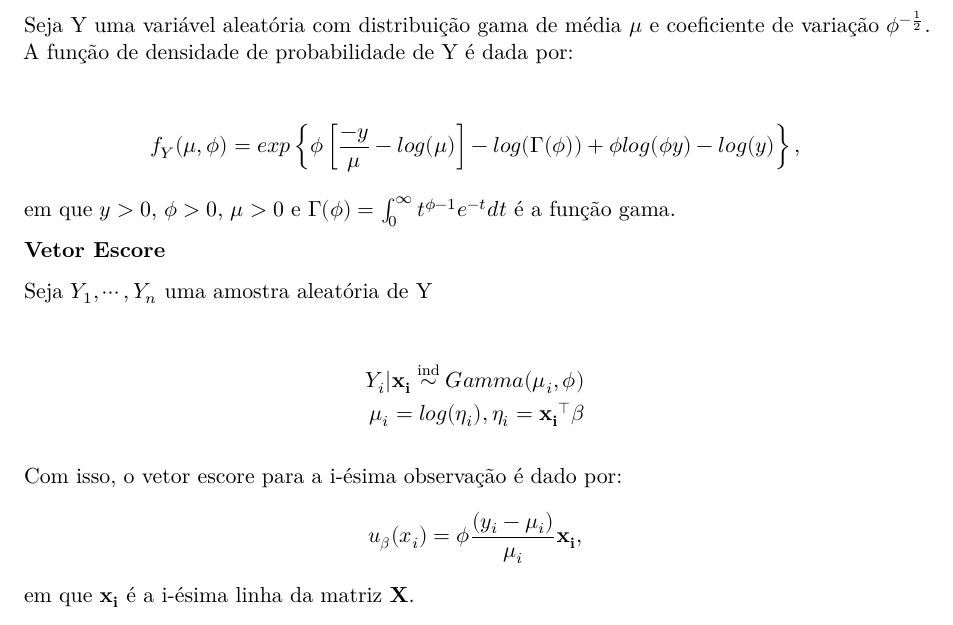
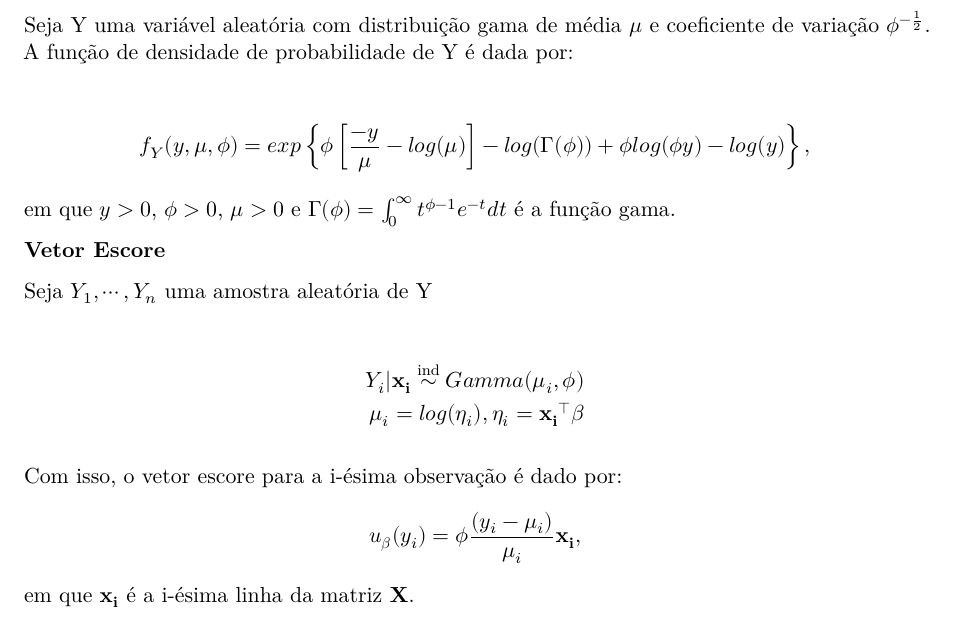
Before and after one commit to Jaqueline-LS/2-USP-2026.2-ESTATISTICAAVANCADA, a Quarto document (lista4_inf_robusta.qmd): part of page 2 of 4, cut so that both start at the same text. Rendered offline with R 4.5, knitr and Pandoc in place of Quarto, then LaTeX, with nearby package versions; some code elsewhere in the file could not run offline.

Commit message:
Olian's suggestion

```diff
--- a/lista4_inf_robusta.qmd
+++ b/lista4_inf_robusta.qmd
@@ -66,7 +66,7 @@ MDPDE em comparação ao EMV sob diferentes cenários de contaminação e valore
 Seja Y uma variável aleatória com distribuição gama de média $\mu$ e coeficiente de variação $\phi^{-\frac{1}{2}}$. A função de densidade de probabilidade de Y é dada por:
 
 \begin{align*}
-f_Y(\mu,\phi) = exp\left\{ \phi \left[ \frac{-y}{\mu} - log(\mu) \right] - log(\Gamma(\phi)) + \phi log(\phi y) - log(y) \right\},
+f_Y(y,\mu,\phi) = exp\left\{ \phi \left[ \frac{-y}{\mu} - log(\mu) \right] - log(\Gamma(\phi)) + \phi log(\phi y) - log(y) \right\},
 \end{align*} em que $y>0$, $\phi>0$, $\mu>0$ e $\Gamma(\phi) = \int_0^\infty t ^{\phi -1} e^{-t}dt$ é a função gama.
 
 **Vetor Escore**
@@ -80,7 +80,7 @@ Y_i|\mathbf{x_i} \overset{\text{ind}}{\sim} Gamma (\mu_i, \phi) \\
 
 Com isso, o vetor escore para a i-ésima observação é dado por:
 \begin{align*}
-u_{\boldsymbol{\beta}}(x_i) = \phi \frac{(y_i - \mu_i)}{\mu_i} \mathbf{x_i},
+u_{\boldsymbol{\beta}}(y_i) = \phi \frac{(y_i - \mu_i)}{\mu_i} \mathbf{x_i},
 \end{align*}
 em que $\mathbf{x_i}$ é a i-ésima linha da matriz $\mathbf{X}$.
 
```
